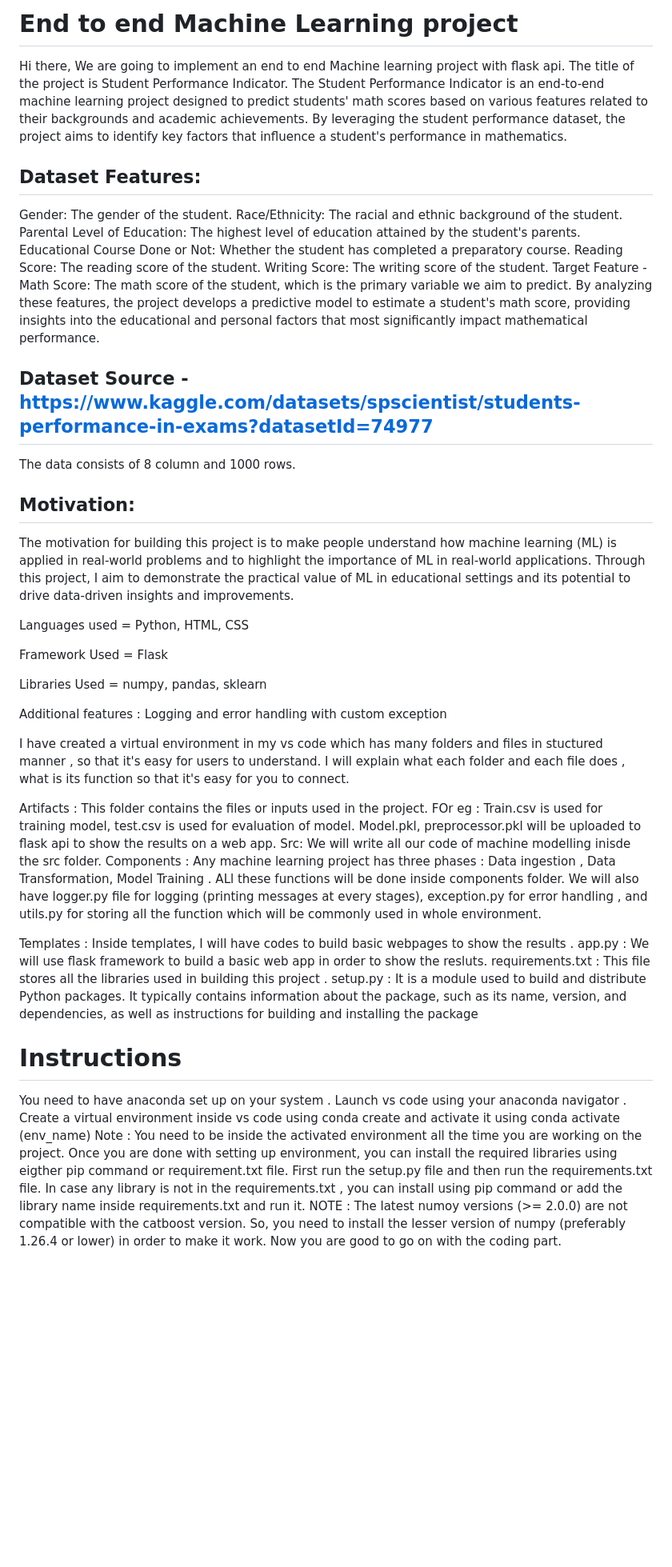
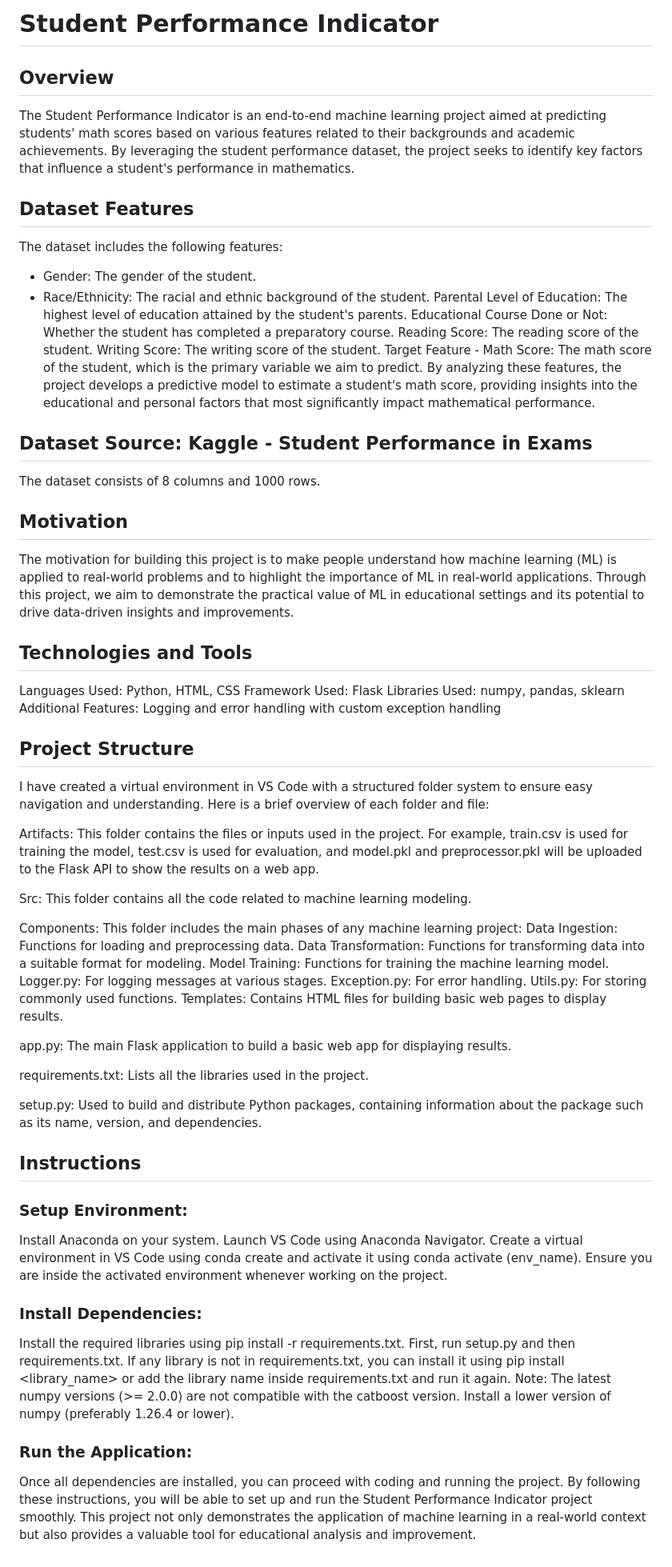
Before and after one commit to yagnesh2003/ML_Project, a Markdown page: README.md, the part around the change. Shown at 80% size. GitHub-like rendering; blank space fills up the shorter version.

```diff
--- a/README.md
+++ b/README.md
@@ -1,12 +1,12 @@
-# End to end Machine Learning project
+# Student Performance Indicator
+## Overview
+The Student Performance Indicator is an end-to-end machine learning project aimed at predicting students' math scores based on various features related to their backgrounds and academic achievements. By leveraging the student performance dataset, the project seeks to identify key factors that influence a student's performance in mathematics.
 
-Hi there, We are going to implement an end to end Machine learning project with flask api. The title of the project is Student Performance Indicator.
-The Student Performance Indicator is an end-to-end machine learning project designed to predict students' math scores based on various features related to their backgrounds and academic achievements. By leveraging the student performance dataset, the project aims to identify key factors that influence a student's performance in mathematics.
+## Dataset Features
+The dataset includes the following features:
 
-## Dataset Features:
-
-Gender: The gender of the student.
-Race/Ethnicity: The racial and ethnic background of the student.
+* Gender: The gender of the student.
+* Race/Ethnicity: The racial and ethnic background of the student.
 Parental Level of Education: The highest level of education attained by the student's parents.
 Educational Course Done or Not: Whether the student has completed a preparatory course.
 Reading Score: The reading score of the student.
@@ -14,39 +14,53 @@ Writing Score: The writing score of the student.
 Target Feature - Math Score: The math score of the student, which is the primary variable we aim to predict.
 By analyzing these features, the project develops a predictive model to estimate a student's math score, providing insights into the educational and personal factors that most significantly impact mathematical performance.
 
-## Dataset Source - https://www.kaggle.com/datasets/spscientist/students-performance-in-exams?datasetId=74977
-The data consists of 8 column and 1000 rows.
+## Dataset Source: Kaggle - Student Performance in Exams
 
-## Motivation:
-The motivation for building this project is to make people understand how machine learning (ML) is applied in real-world problems and to highlight the importance of ML in real-world applications. Through this project, I aim to demonstrate the practical value of ML in educational settings and its potential to drive data-driven insights and improvements.
+The dataset consists of 8 columns and 1000 rows.
+## Motivation
+The motivation for building this project is to make people understand how machine learning (ML) is applied to real-world problems and to highlight the importance of ML in real-world applications. Through this project, we aim to demonstrate the practical value of ML in educational settings and its potential to drive data-driven insights and improvements.
 
+## Technologies and Tools
+Languages Used: Python, HTML, CSS
+Framework Used: Flask
+Libraries Used: numpy, pandas, sklearn
+Additional Features: Logging and error handling with custom exception handling
+## Project Structure
+I have created a virtual environment in VS Code with a structured folder system to ensure easy navigation and understanding. Here is a brief overview of each folder and file:
 
-Languages used = Python, HTML, CSS
+Artifacts: This folder contains the files or inputs used in the project. For example, train.csv is used for training the model, test.csv is used for evaluation, and model.pkl and preprocessor.pkl will be uploaded to the Flask API to show the results on a web app.
 
-Framework Used = Flask
+Src: This folder contains all the code related to machine learning modeling.
 
-Libraries Used = numpy, pandas, sklearn
+Components: This folder includes the main phases of any machine learning project:
+Data Ingestion: Functions for loading and preprocessing data.
+Data Transformation: Functions for transforming data into a suitable format for modeling.
+Model Training: Functions for training the machine learning model.
+Logger.py: For logging messages at various stages.
+Exception.py: For error handling.
+Utils.py: For storing commonly used functions.
+Templates: Contains HTML files for building basic web pages to display results.
 
-Additional features : Logging and error handling with custom exception
+app.py: The main Flask application to build a basic web app for displaying results.
 
-I have created a virtual environment in my vs code which has many folders and files in stuctured manner , so that it's easy for users to understand. I will explain what each folder and each file does , what is its function so that it's easy for you to connect.
+requirements.txt: Lists all the libraries used in the project.
 
-Artifacts : This folder contains the files or inputs used in the project. FOr eg : Train.csv is used for training model, test.csv is used for evaluation of model. Model.pkl, preprocessor.pkl will be uploaded to flask api to show the results on a web app.
-Src: We will write all our code of machine modelling inisde the src folder.
-Components : Any machine learning project has three phases : Data ingestion , Data Transformation, Model Training . ALl these functions will be done inside components folder.
-We will also have logger.py file for logging (printing messages at every stages), exception.py for error handling , and utils.py for storing all the function which will be commonly used in whole environment.
+setup.py: Used to build and distribute Python packages, containing information about the package such as its name, version, and dependencies.
 
-Templates : Inside templates, I will have codes to build basic webpages to show the results .
-app.py : We will use flask framework to build a basic web app in order to show the resluts.
-requirements.txt : This file stores all the libraries used in building this project .
-setup.py : It is a module used to build and distribute Python packages. It typically contains information about the package, such as its name, version, and dependencies, as well as instructions for building and installing the package
+## Instructions
+### Setup Environment:
 
-# Instructions #
-You need to have anaconda set up on your system .
-Launch vs code using your anaconda navigator .
-Create a virtual environment inside vs code using conda create and activate it using conda activate (env_name)
-Note : You need to be inside the activated environment all the time you are working on the project.
-Once you are done with setting up environment, you can install the required libraries using eigther pip command or requirement.txt file.
-First run the setup.py file and then run the requirements.txt file. In case any library is not in the requirements.txt , you can install using pip command or add the library name inside requirements.txt and run it.
-NOTE : The latest numoy versions (>= 2.0.0) are not compatible  with the catboost version. So, you need to install the lesser version of numpy (preferably 1.26.4 or lower) in order to make it work.
-Now you are good to go on with the coding part.
+Install Anaconda on your system.
+Launch VS Code using Anaconda Navigator.
+Create a virtual environment in VS Code using conda create and activate it using conda activate (env_name).
+Ensure you are inside the activated environment whenever working on the project.
+### Install Dependencies:
+
+Install the required libraries using pip install -r requirements.txt.
+First, run setup.py and then requirements.txt.
+If any library is not in requirements.txt, you can install it using pip install <library_name> or add the library name inside requirements.txt and run it again.
+Note: The latest numpy versions (>= 2.0.0) are not compatible with the catboost version. Install a lower version of numpy (preferably 1.26.4 or lower).
+### Run the Application:
+
+Once all dependencies are installed, you can proceed with coding and running the project.
+By following these instructions, you will be able to set up and run the Student Performance Indicator project smoothly. This project not only demonstrates the application of machine learning in a real-world context but also provides a valuable tool for educational analysis and improvement.
```
